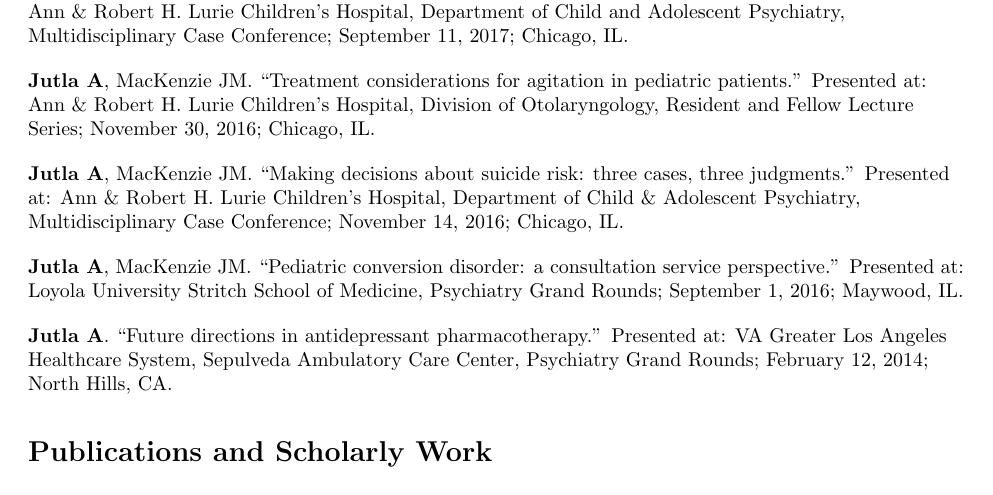
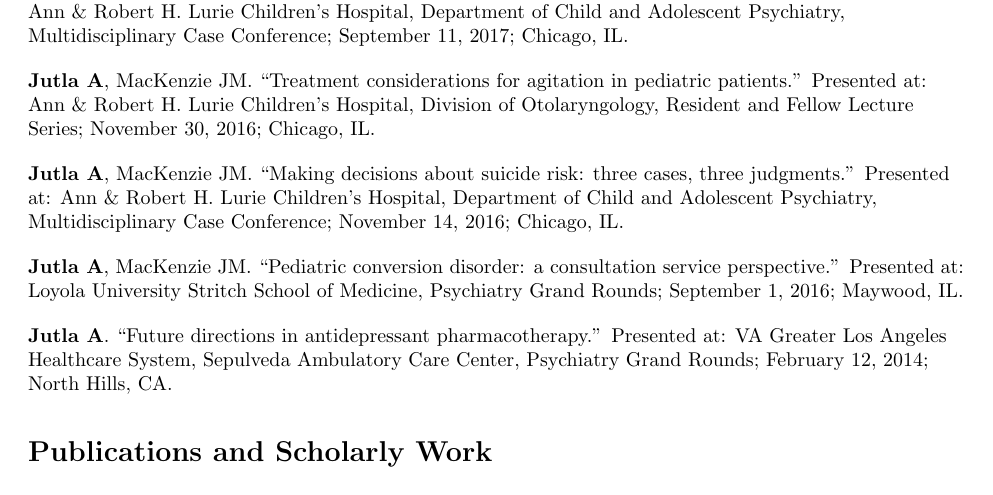
Before and after one commit to amandeepjutla/jutla-cv, a LaTeX CV (jutla_cv.tex): part of page 3 of 4, cut so that both start at the same text. Compiled offline with pdfLaTeX.

Commit message:
ampersand (again)

```diff
--- a/jutla_cv.tex
+++ b/jutla_cv.tex
@@ -149,7 +149,7 @@
 
 \lecture{\textbf{Jutla A}, MacKenzie JM. ``Treatment considerations for agitation in pediatric patients.'' Presented at: Ann \& Robert H. Lurie Children's Hospital, Division of Otolaryngology, Resident and Fellow Lecture Series; November 30, 2016; Chicago, IL.}
 
-\lecture{\textbf{Jutla A}, MacKenzie JM. ``Making decisions about suicide risk: three cases, three judgments.'' Presented at: Ann \& Robert H. Lurie Children's Hospital, Department of Child \& Adolescent Psychiatry, Multidisciplinary Case Conference; November 14, 2016; Chicago, IL.}
+\lecture{\textbf{Jutla A}, MacKenzie JM. ``Making decisions about suicide risk: three cases, three judgments.'' Presented at: Ann \& Robert H. Lurie Children's Hospital, Department of Child and Adolescent Psychiatry, Multidisciplinary Case Conference; November 14, 2016; Chicago, IL.}
 
 \lecture{\textbf{Jutla A}, MacKenzie JM. ``Pediatric conversion disorder: a consultation service perspective.'' Presented at: Loyola University Stritch School of Medicine, Psychiatry Grand Rounds; September 1, 2016; Maywood, IL.}
 
```
Also changed, not shown: jutla_cv.pdf, 2 other files.
